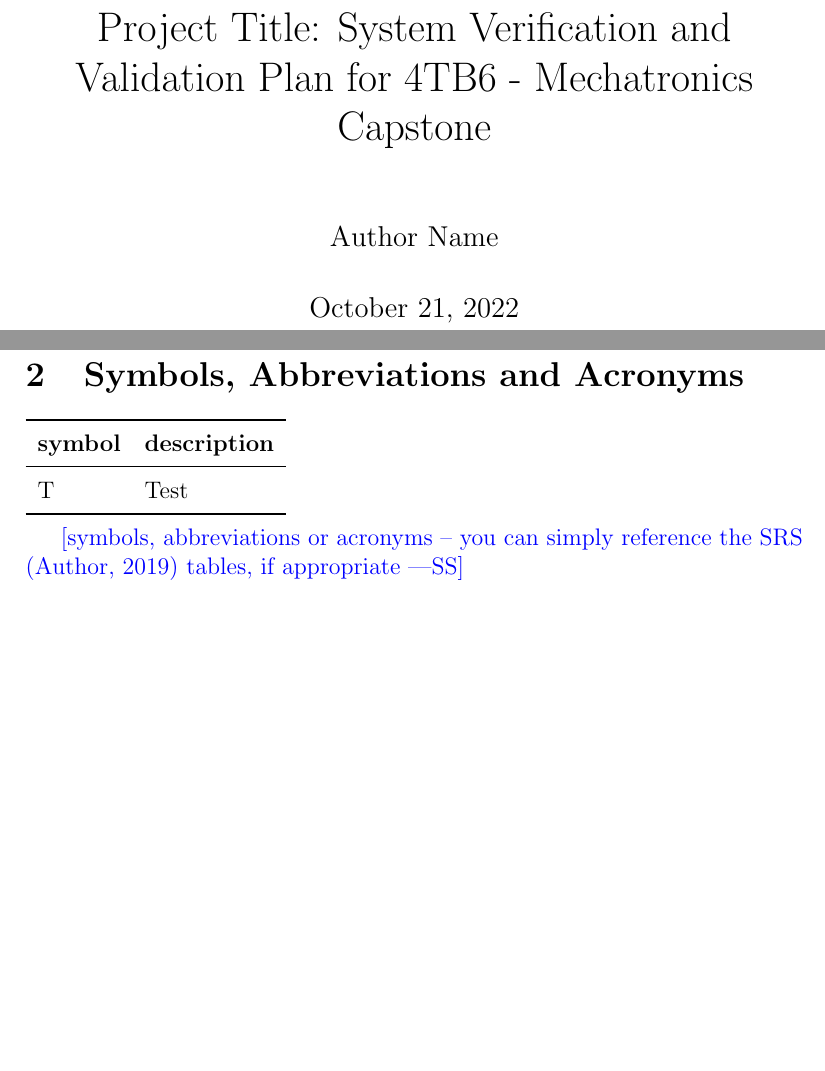
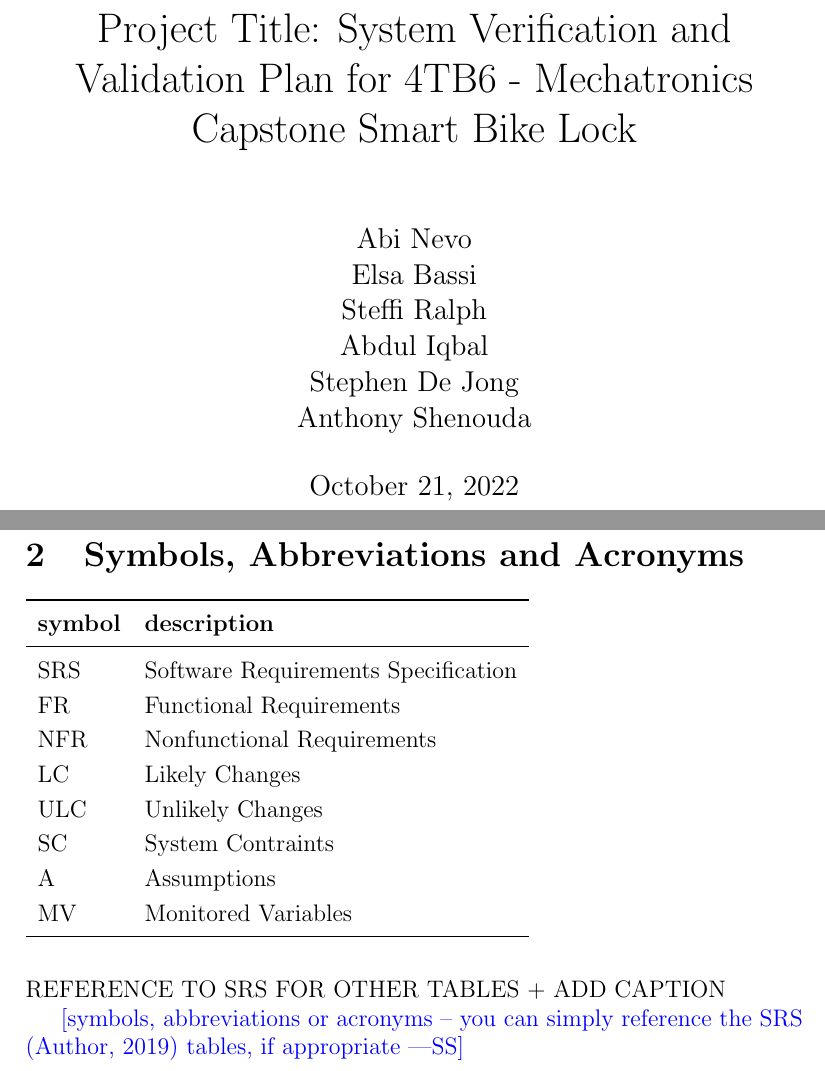
Before and after one commit to NevoAbigail/Capstone, a LaTeX document (docs/VnVPlan/VnVPlan.tex): two parts of pages 1 and 5 of 14, joined at a grey line, cut so that both start at the same text, the shorter picture padded with empty space. Compiled offline with pdfLaTeX.

Commit message:
first edits

```diff
--- a/docs/VnVPlan/VnVPlan.tex
+++ b/docs/VnVPlan/VnVPlan.tex
@@ -17,8 +17,8 @@
 
 \begin{document}
 
-\title{Project Title: System Verification and Validation Plan for \progname{}}
-\author{Author Name}
+\title{Project Title: System Verification and Validation Plan for \progname{ Smart Bike Lock}}
+\author{Abi Nevo\\Elsa Bassi\\Steffi Ralph\\Abdul Iqbal\\Stephen De Jong\\Anthony Shenouda}
 \date{\today}
 
 \maketitle
@@ -49,14 +48,26 @@ Date 2 & 1.1 & Notes\\
 
 \section{Symbols, Abbreviations and Acronyms}
 
+
+
 \renewcommand{\arraystretch}{1.2}
 \begin{tabular}{l l}
   \toprule
   \textbf{symbol} & \textbf{description}\\
   \midrule
-  T & Test\\
+  SRS & Software Requirements Specification\\
+  FR & Functional Requirements\\
+  NFR & Nonfunctional Requirements\\
+  LC & Likely Changes\\
+  ULC & Unlikely Changes\\
+  SC & System Contraints\\
+  A & Assumptions\\
+  MV & Monitored Variables\\
   \bottomrule
 \end{tabular}\\
+
+~\newline
+REFERENCE TO SRS FOR OTHER TABLES + ADD CAPTION
 
 \wss{symbols, abbreviations or acronyms -- you can simply reference the SRS
   \citep{SRS} tables, if appropriate}
```
Also changed, not shown: docs/VnVPlan/VnVPlan.pdf, docs/VnVPlan/VnVPlan.tex (7 more changed lines).
